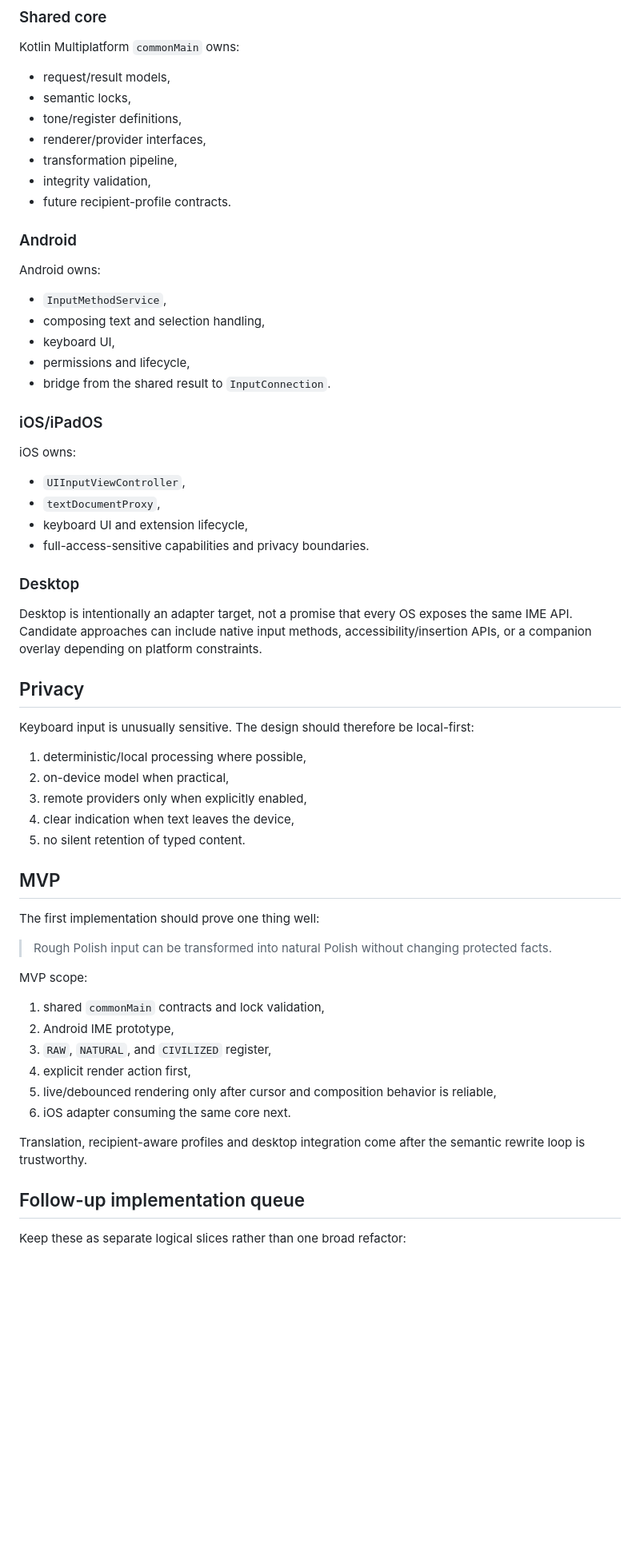
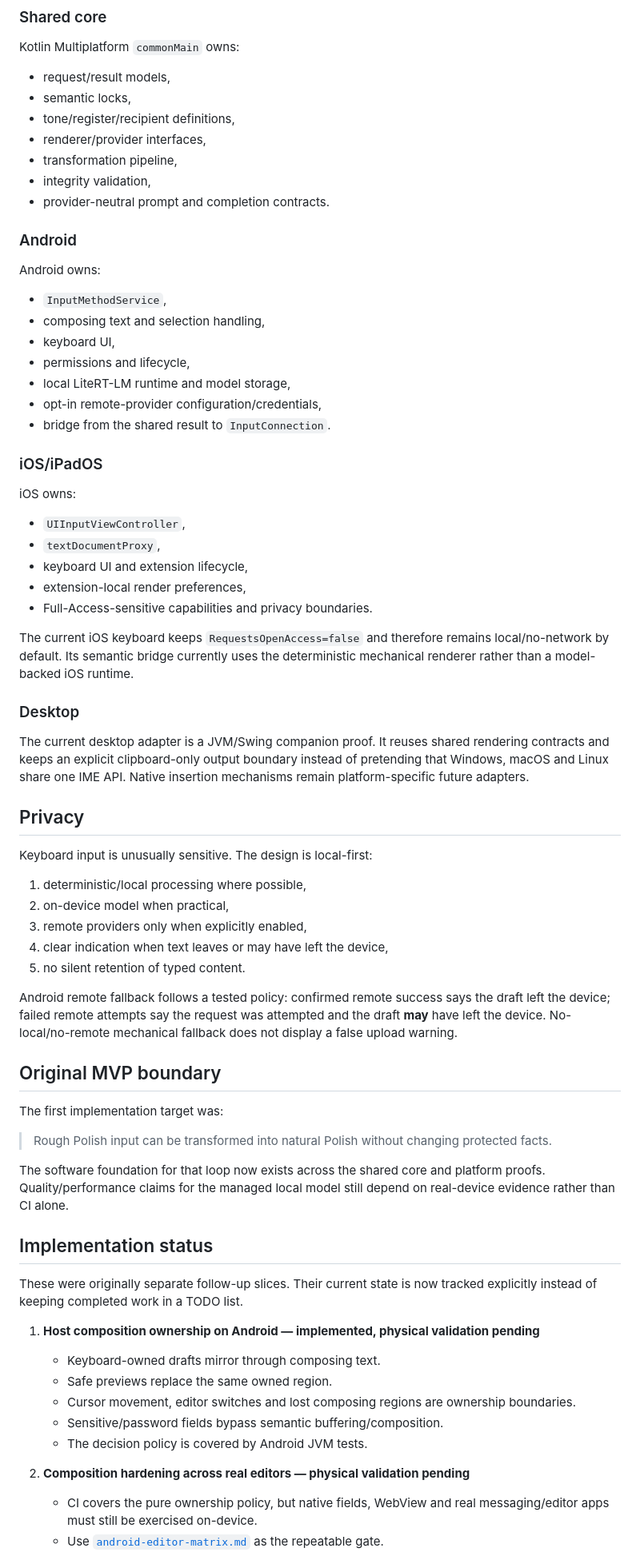
Before and after one commit to twojstar/twojstar, a Markdown page: intent-keyboard/docs/concept.md, the part around one of its changes. Shown at 80% size. Rendered like a GitHub page; blank space fills up the shorter version.

```diff
--- a/intent-keyboard/docs/concept.md
+++ b/intent-keyboard/docs/concept.md
@@ -93,11 +95,11 @@ Kotlin Multiplatform `commonMain` owns:
 
 - request/result models,
 - semantic locks,
-- tone/register definitions,
+- tone/register/recipient definitions,
 - renderer/provider interfaces,
 - transformation pipeline,
 - integrity validation,
-- future recipient-profile contracts.
+- provider-neutral prompt and completion contracts.
 
 ### Android
 
@@ -107,6 +109,8 @@ Android owns:
 - composing text and selection handling,
 - keyboard UI,
 - permissions and lifecycle,
+- local LiteRT-LM runtime and model storage,
+- opt-in remote-provider configuration/credentials,
 - bridge from the shared result to `InputConnection`.
 
 ### iOS/iPadOS
@@ -116,40 +120,47 @@ iOS owns:
 - `UIInputViewController`,
 - `textDocumentProxy`,
 - keyboard UI and extension lifecycle,
-- full-access-sensitive capabilities and privacy boundaries.
+- extension-local render preferences,
+- Full-Access-sensitive capabilities and privacy boundaries.
+
+The current iOS keyboard keeps `RequestsOpenAccess=false` and therefore remains local/no-network by default. Its semantic bridge currently uses the deterministic mechanical renderer rather than a model-backed iOS runtime.
 
 ### Desktop
 
-Desktop is intentionally an adapter target, not a promise that every OS exposes the same IME API. Candidate approaches can include native input methods, accessibility/insertion APIs, or a companion overlay depending on platform constraints.
+The current desktop adapter is a JVM/Swing companion proof. It reuses shared rendering contracts and keeps an explicit clipboard-only output boundary instead of pretending that Windows, macOS and Linux share one IME API. Native insertion mechanisms remain platform-specific future adapters.
 
 ## Privacy
 
-Keyboard input is unusually sensitive. The design should therefore be local-first:
+Keyboard input is unusually sensitive. The design is local-first:
 
 1. deterministic/local processing where possible,
 2. on-device model when practical,
 3. remote providers only when explicitly enabled,
-4. clear indication when text leaves the device,
+4. clear indication when text leaves or may have left the device,
 5. no silent retention of typed content.
 
-## MVP
+Android remote fallback follows a tested policy: confirmed remote success says the draft left the device; failed remote attempts say the request was attempted and the draft **may** have left the device. No-local/no-remote mechanical fallback does not display a false upload warning.
 
-The first implementation should prove one thing well:
+## Original MVP boundary
+
+The first implementation target was:
 
 > Rough Polish input can be transformed into natural Polish without changing protected facts.
 
-MVP scope:
+The software foundation for that loop now exists across the shared core and platform proofs. Quality/performance claims for the managed local model still depend on real-device evidence rather than CI alone.
 
-1. shared `commonMain` contracts and lock validation,
-2. Android IME prototype,
-3. `RAW`, `NATURAL`, and `CIVILIZED` register,
-4. explicit render action first,
-5. live/debounced rendering only after cursor and composition behavior is reliable,
-6. iOS adapter consuming the same core next.
+## Implementation status
 
-Translation, recipient-aware profiles and desktop integration come after the semantic rewrite loop is trustworthy.
+These were originally separate follow-up slices. Their current state is now tracked explicitly instead of keeping completed work in a TODO list.
 
-## Follow-up implementation queue
+1. **Host composition ownership on Android — implemented, physical validation pending**
+   - Keyboard-owned drafts mirror through composing text.
+   - Safe previews replace the same owned region.
+   - Cursor movement, editor switches and lost composing regions are ownership boundaries.
+   - Sensitive/password fields bypass semantic buffering/composition.
+   - The decision policy is covered by Android JVM tests.
 
-Keep these as separate logical slices rather than one broad refactor:
+2. **Composition hardening across real editors — physical validation pending**
+   - CI covers the pure ownership policy, but native fields, WebView and real messaging/editor apps must still be exercised on-device.
+   - Use [`android-editor-matrix.md`](android-editor-matrix.md) as the repeatable gate.
 
```
Also changed, not shown: other parts of intent-keyboard/docs/concept.md (+49 -42 lines).
